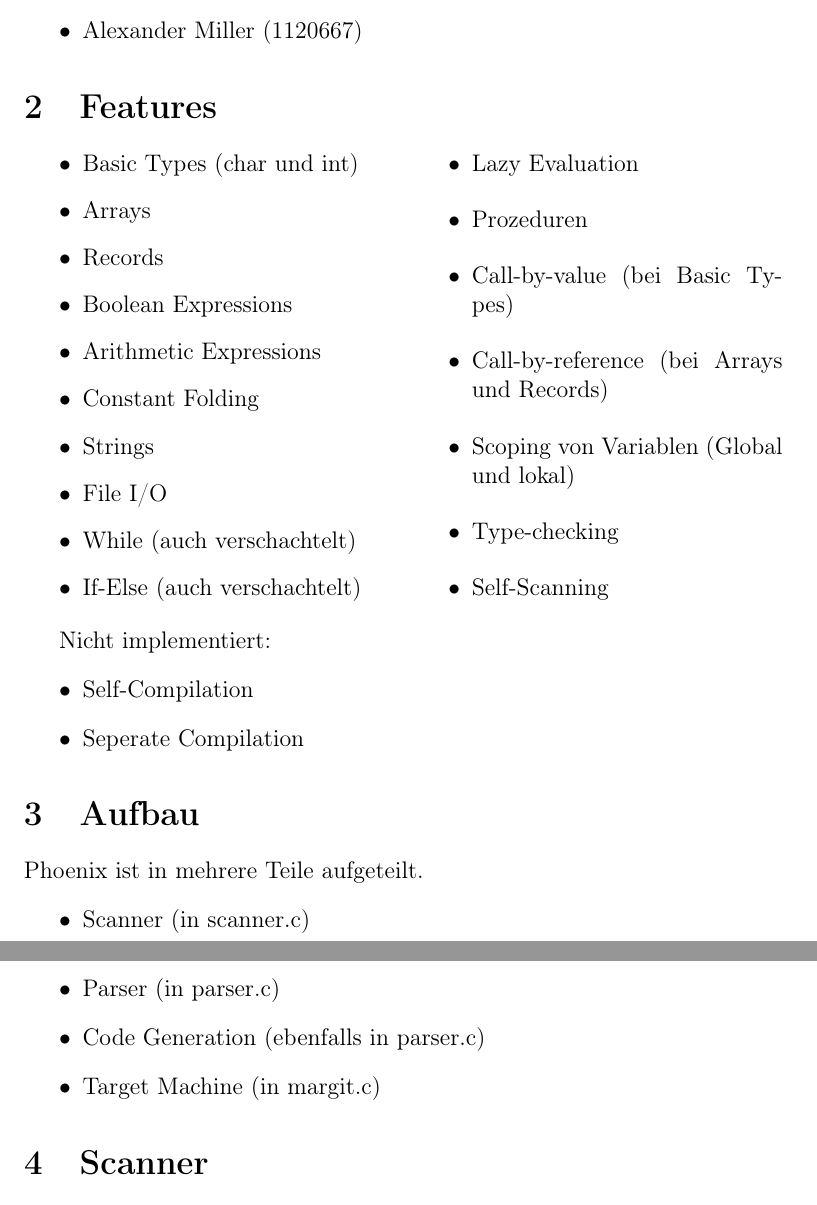
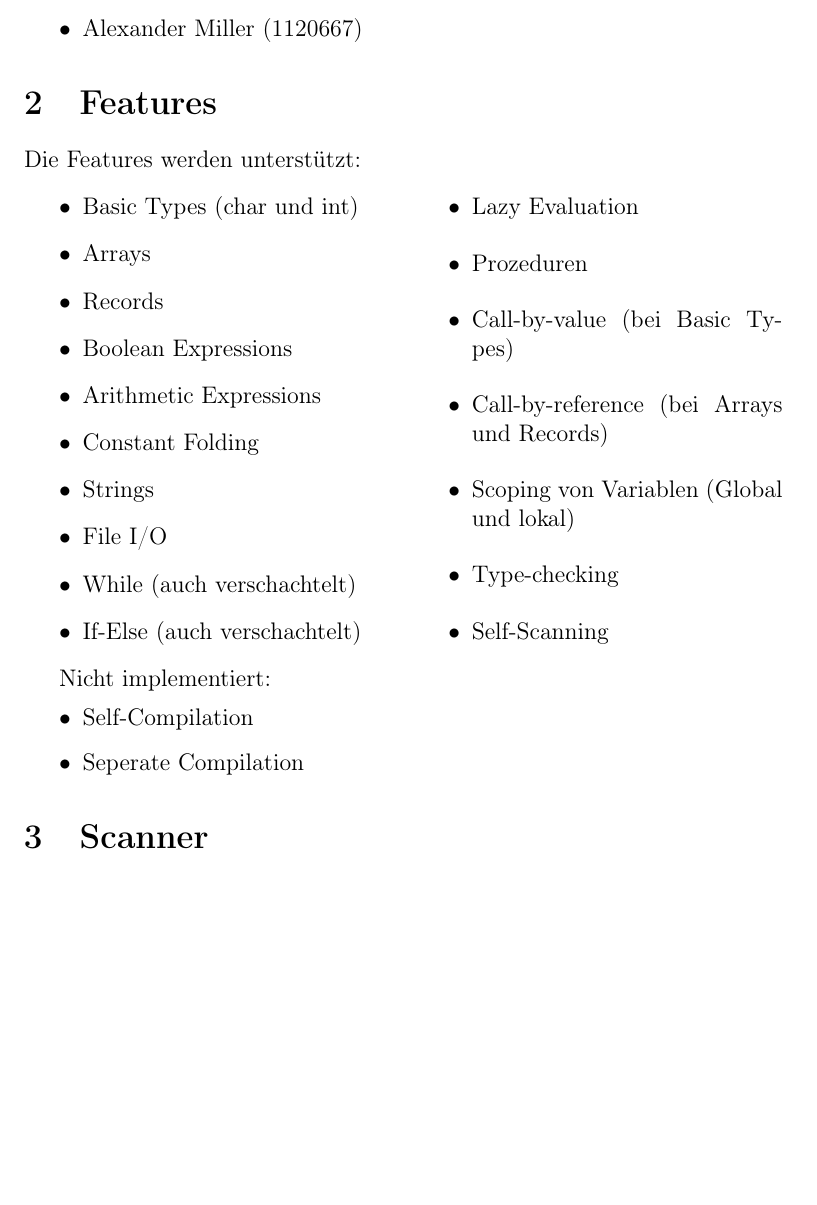
Before and after one commit to liquidsunset/Compiler_Construction_SS2013, a LaTeX document (doc/phoenix.tex): two parts of pages 2 and 3 of 13 before the commit and part of page 2 of 12 after it, the two joined at a grey line, cut so that both start at the same text, the shorter picture padded with empty space. Compiled offline with pdfLaTeX.

Commit message:
removed aufbau

```diff
--- a/doc/phoenix.tex
+++ b/doc/phoenix.tex
@@ -42,7 +42,13 @@
 		\item Alexander Miller (1120667)
 	\end{itemize}
 
+
 	\section{Features}
+
+
+
+
+	Die Features werden unterstützt:
 	\begin{multicols}{2}
 	\begin{itemize}
 		\item Basic Types (char und int)
@@ -70,16 +76,6 @@
 		\item Self-Compilation
 		\item Seperate Compilation
 	\end{itemize}
-
-	\section{Aufbau}
-	Phoenix ist in mehrere Teile aufgeteilt.
-	\begin{itemize}
-		\item Scanner (in scanner.c)
-		\item Parser (in parser.c)
-		\item Code Generation (ebenfalls in parser.c)
-		\item Target Machine (in margit.c)
-	\end{itemize}
-
 
 	\section{Scanner}
 	Der Scanner liest ein Textfile in ASCII-Kodierung ein und fügt Zeichen zu syntaktischen Einheiten (Tokens) zusammen.
```
Also changed, not shown: doc/phoenix.tex (7 more changed lines).
